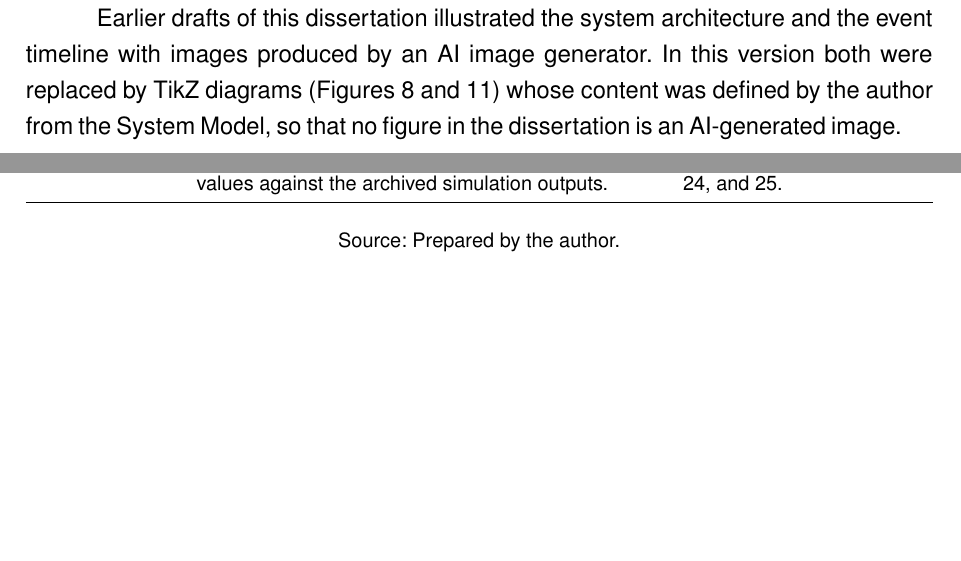
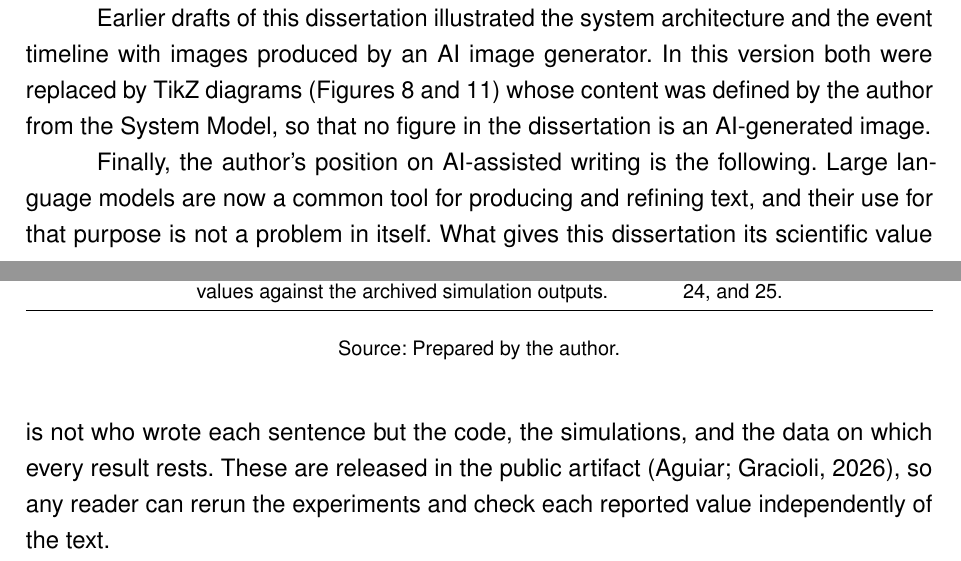
Before and after one commit to GOAguiar99/Masters, a LaTeX thesis (main.tex, which reads aftertext/apendice_b.tex): two parts of pages 110 and 111 of 111, joined at a grey line, cut so that both start at the same text, the shorter picture padded with empty space. Compiled offline with pdfLaTeX.

Commit message:
State the author's position on AI-assisted writing in Appendix B
The dissertation's value lies in its code, simulations, and data,
which are public and reproducible, not in who wrote each sentence.

```diff
--- a/aftertext/apendice_b.tex
+++ b/aftertext/apendice_b.tex
@@ -71,3 +71,8 @@ Second, a reference suggested by an AI tool was cited only after its existence a
 
 Earlier drafts of this dissertation illustrated the system architecture and the event timeline with images produced by an AI image generator.
 In this version both were replaced by TikZ diagrams (Figures~\ref{fig:sys:architecture} and~\ref{fig:sys:timeline}) whose content was defined by the author from the System Model, so that no figure in the dissertation is an AI-generated image.
+
+Finally, the author's position on AI-assisted writing is the following.
+Large language models are now a common tool for producing and refining text, and their use for that purpose is not a problem in itself.
+What gives this dissertation its scientific value is not who wrote each sentence but the code, the simulations, and the data on which every result rests.
+These are released in the public artifact~\cite{aguiar2026_veins_qos}, so any reader can rerun the experiments and check each reported value independently of the text.
```
Also changed, not shown: docs/spec/professor-revisions.md (+1 -1 lines).
